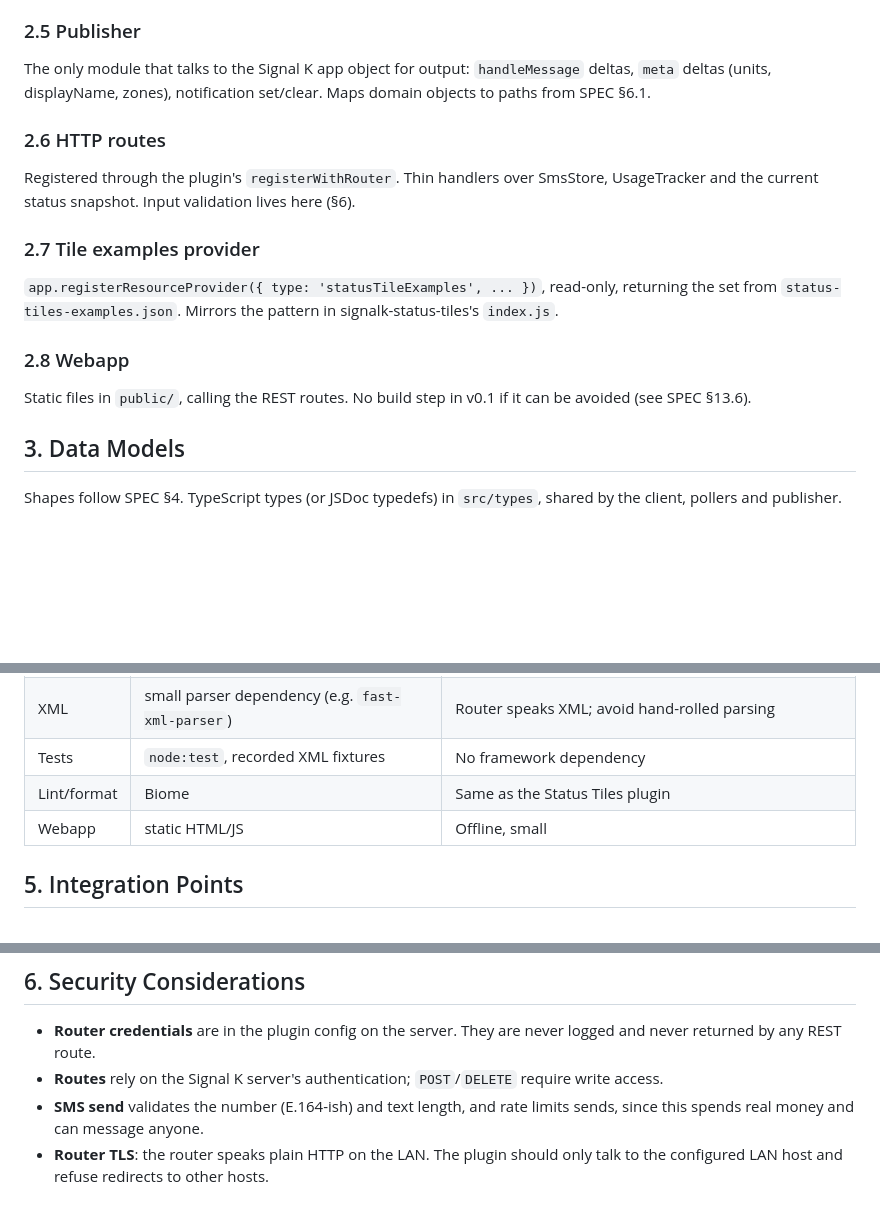
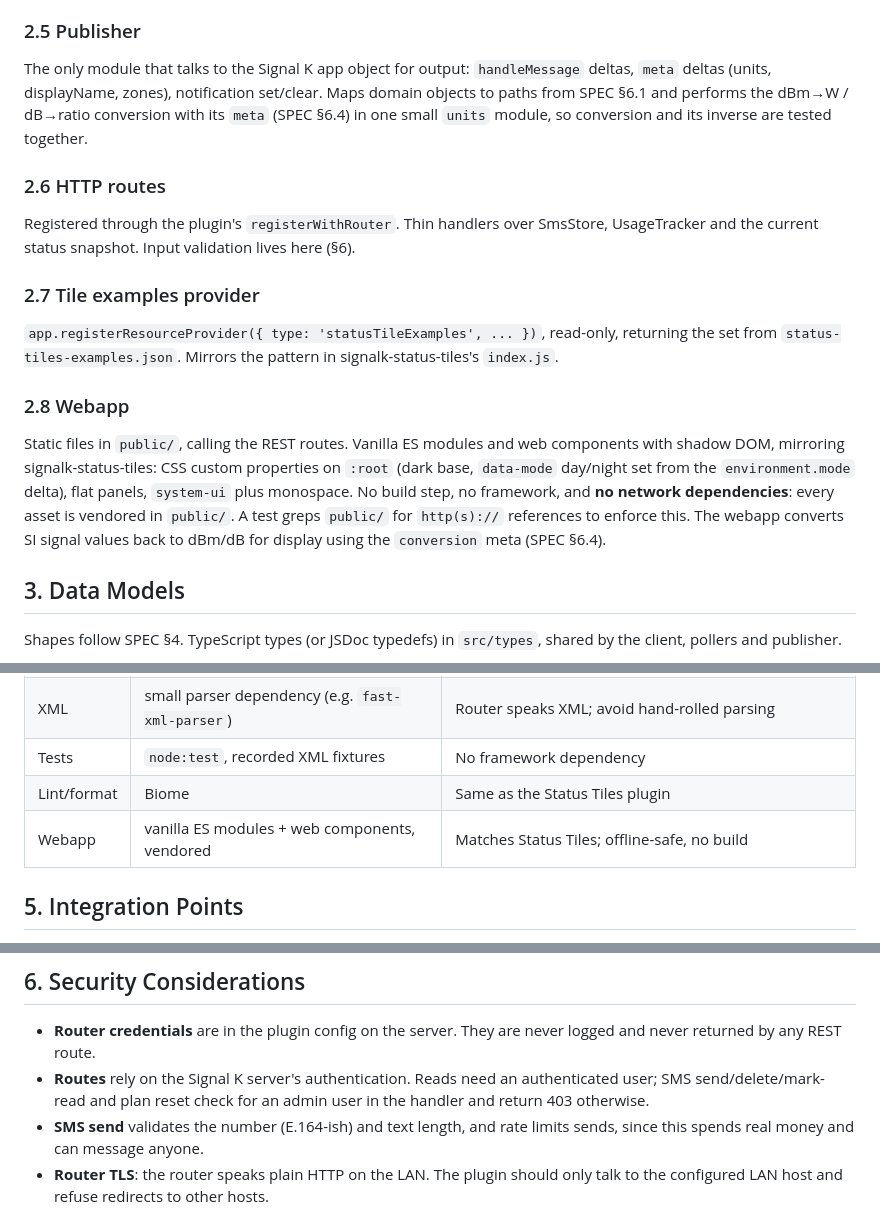
Before and after one commit to BoatHacks/signalk-huawei-B311-221-plugin, a Markdown page: ARCHITECTURE.md, 3 parts joined by grey strips. Drawn GitHub-style; blank space fills up the shorter version.

```diff
--- a/ARCHITECTURE.md
+++ b/ARCHITECTURE.md
@@ -58,7 +58,9 @@ mark-read through RouterClient.
 ### 2.5 Publisher
 The only module that talks to the Signal K app object for output:
 `handleMessage` deltas, `meta` deltas (units, displayName, zones),
-notification set/clear. Maps domain objects to paths from SPEC §6.1.
+notification set/clear. Maps domain objects to paths from SPEC §6.1 and performs the dBm→W /
+dB→ratio conversion with its `meta` (SPEC §6.4) in one small `units`
+module, so conversion and its inverse are tested together.
 
 ### 2.6 HTTP routes
 Registered through the plugin's `registerWithRouter`. Thin handlers over
@@ -71,8 +73,14 @@ read-only, returning the set from `status-tiles-examples.json`. Mirrors
 the pattern in signalk-status-tiles's `index.js`.
 
 ### 2.8 Webapp
-Static files in `public/`, calling the REST routes. No build step in v0.1
-if it can be avoided (see SPEC §13.6).
+Static files in `public/`, calling the REST routes. Vanilla ES modules
+and web components with shadow DOM, mirroring signalk-status-tiles: CSS
+custom properties on `:root` (dark base, `data-mode` day/night set from
+the `environment.mode` delta), flat panels, `system-ui` plus monospace.
+No build step, no framework, and **no network dependencies**: every
+asset is vendored in `public/`. A test greps `public/` for `http(s)://`
+references to enforce this. The webapp converts SI signal values back to
+dBm/dB for display using the `conversion` meta (SPEC §6.4).
 
 ## 3. Data Models
 
@@ -89,7 +97,7 @@ Shapes follow SPEC §4. TypeScript types (or JSDoc typedefs) in
 | XML | small parser dependency (e.g. `fast-xml-parser`) | Router speaks XML; avoid hand-rolled parsing |
 | Tests | `node:test`, recorded XML fixtures | No framework dependency |
 | Lint/format | Biome | Same as the Status Tiles plugin |
-| Webapp | static HTML/JS | Offline, small |
+| Webapp | vanilla ES modules + web components, vendored | Matches Status Tiles; offline-safe, no build |
 
 ## 5. Integration Points
 
@@ -105,8 +113,9 @@ Shapes follow SPEC §4. TypeScript types (or JSDoc typedefs) in
 
 - **Router credentials** are in the plugin config on the server. They are
   never logged and never returned by any REST route.
-- **Routes** rely on the Signal K server's authentication; `POST`/`DELETE`
-  require write access.
+- **Routes** rely on the Signal K server's authentication. Reads need an
+  authenticated user; SMS send/delete/mark-read and plan reset check for
+  an admin user in the handler and return 403 otherwise.
 - **SMS send** validates the number (E.164-ish) and text length, and
   rate limits sends, since this spends real money and can message anyone.
 - **Router TLS**: the router speaks plain HTTP on the LAN. The plugin
```
Also changed, not shown: SPEC.md (+59 -14 lines).
